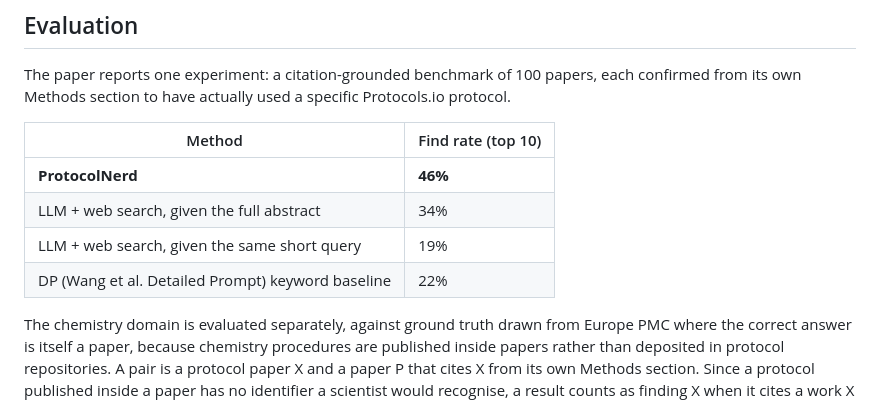
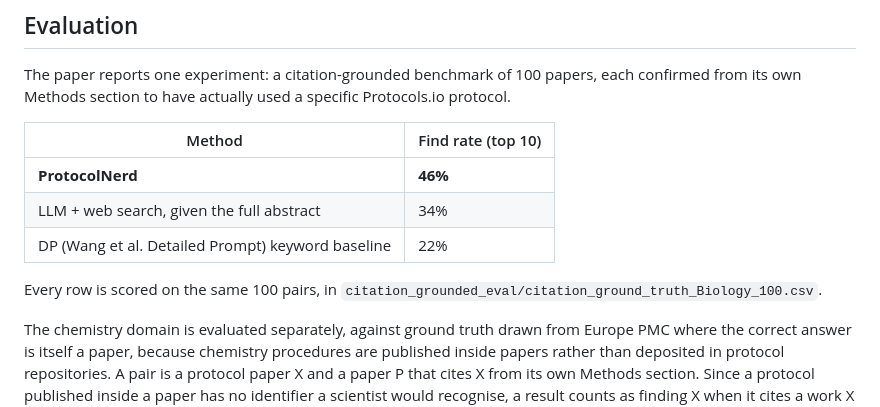
Before and after one commit to AyushIyer31/ProtocolNerd, a Markdown page: README.md, the part around the change. GitHub-like rendering.

Commit message:
Sync from development repo (2026-09-07)

```diff
--- a/README.md
+++ b/README.md
@@ -171,8 +171,10 @@ from its own Methods section to have actually used a specific Protocols.io proto
 |---|---|
 | **ProtocolNerd** | **46%** |
 | LLM + web search, given the full abstract | 34% |
-| LLM + web search, given the same short query | 19% |
 | DP (Wang et al. Detailed Prompt) keyword baseline | 22% |
+
+Every row is scored on the same 100 pairs, in
+`citation_grounded_eval/citation_ground_truth_Biology_100.csv`.
 
 The chemistry domain is evaluated separately, against ground truth drawn from Europe PMC where
 the correct answer is itself a paper, because chemistry procedures are published inside papers
```
